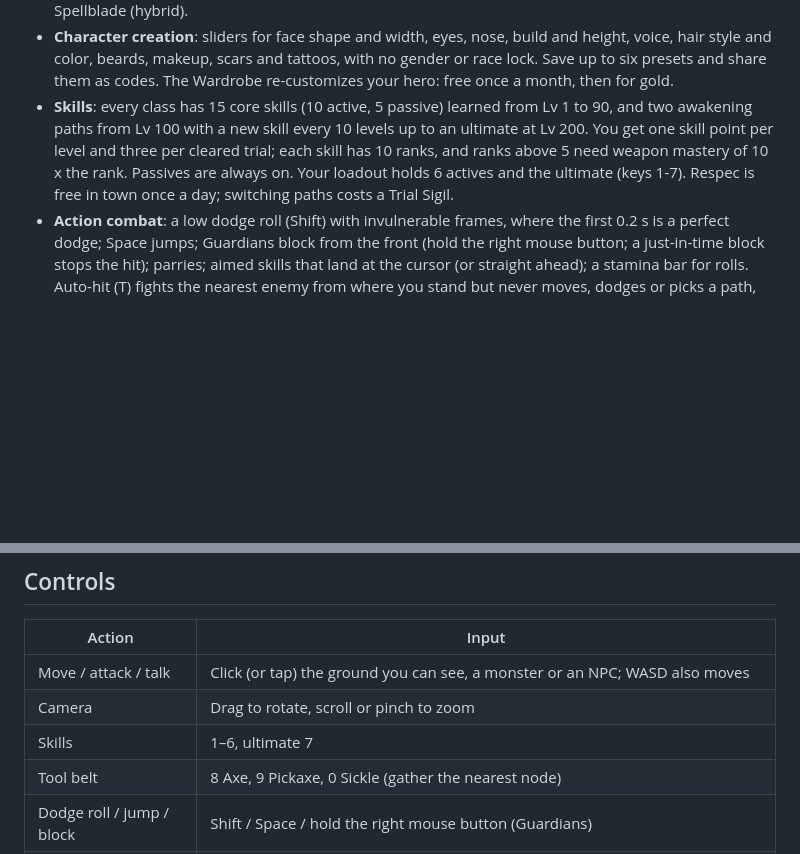
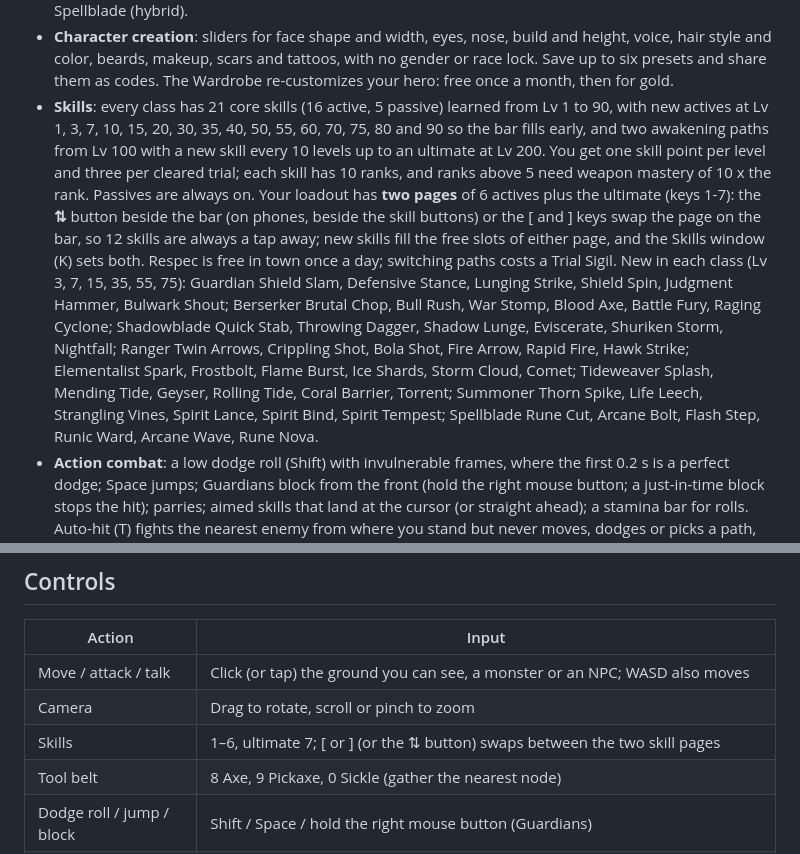
Before and after one commit to CodeCapsule/email-owl, a Markdown page: alfheim/README.md, 2 parts joined by grey strips. GitHub-like rendering; blank space fills up the shorter version.

Commit message:
README: the new skills and the two skill pages
Co-Authored-By: Claude Opus 5.5 <noreply@anthropic.com>
Claude-Session: https://claude.ai/code/session_012qct51EDp22UfRcf5Ba4UY

```diff
--- a/alfheim/README.md
+++ b/alfheim/README.md
@@ -36,11 +36,21 @@ Three.js loads from jsDelivr, so the first load needs an internet connection.
 - **Character creation**: sliders for face shape and width, eyes, nose, build and height, voice, hair style and color,
   beards, makeup, scars and tattoos, with no gender or race lock. Save up to six presets and share them as codes. The
   Wardrobe re-customizes your hero: free once a month, then for gold.
-- **Skills**: every class has 15 core skills (10 active, 5 passive) learned from Lv 1 to 90, and two awakening paths
+- **Skills**: every class has 21 core skills (16 active, 5 passive) learned from Lv 1 to 90, with new actives at
+  Lv 1, 3, 7, 10, 15, 20, 30, 35, 40, 50, 55, 60, 70, 75, 80 and 90 so the bar fills early, and two awakening paths
   from Lv 100 with a new skill every 10 levels up to an ultimate at Lv 200. You get one skill point per level and three
   per cleared trial; each skill has 10 ranks, and ranks above 5 need weapon mastery of 10 x the rank. Passives are
-  always on. Your loadout holds 6 actives and the ultimate (keys 1-7). Respec is free in town once a day; switching
-  paths costs a Trial Sigil.
+  always on. Your loadout has **two pages** of 6 actives plus the ultimate (keys 1-7): the **⇅** button beside the bar
+  (on phones, beside the skill buttons) or the [ and ] keys swap the page on the bar, so 12 skills are always a tap
+  away; new skills fill the free slots of either page, and the Skills window (K) sets both. Respec is free in town once
+  a day; switching paths costs a Trial Sigil.
+  New in each class (Lv 3, 7, 15, 35, 55, 75): Guardian Shield Slam, Defensive Stance, Lunging Strike, Shield Spin,
+  Judgment Hammer, Bulwark Shout; Berserker Brutal Chop, Bull Rush, War Stomp, Blood Axe, Battle Fury, Raging Cyclone;
+  Shadowblade Quick Stab, Throwing Dagger, Shadow Lunge, Eviscerate, Shuriken Storm, Nightfall; Ranger Twin Arrows,
+  Crippling Shot, Bola Shot, Fire Arrow, Rapid Fire, Hawk Strike; Elementalist Spark, Frostbolt, Flame Burst, Ice
+  Shards, Storm Cloud, Comet; Tideweaver Splash, Mending Tide, Geyser, Rolling Tide, Coral Barrier, Torrent; Summoner
+  Thorn Spike, Life Leech, Strangling Vines, Spirit Lance, Spirit Bind, Spirit Tempest; Spellblade Rune Cut, Arcane
+  Bolt, Flash Step, Runic Ward, Arcane Wave, Rune Nova.
 - **Action combat**: a low dodge roll (Shift) with invulnerable frames, where the first 0.2 s is a perfect dodge; Space
   jumps; Guardians block from the front (hold the right mouse button; a just-in-time block stops the hit); parries; aimed skills that land at the cursor
   (or straight ahead); a stamina bar for rolls. Auto-hit (T) fights the nearest enemy from where you stand but never
@@ -350,7 +360,7 @@ Three.js loads from jsDelivr, so the first load needs an internet connection.
 | --- | --- |
 | Move / attack / talk | Click (or tap) the ground you can see, a monster or an NPC; WASD also moves |
 | Camera | Drag to rotate, scroll or pinch to zoom |
-| Skills | 1–6, ultimate 7 |
+| Skills | 1–6, ultimate 7; [ or ] (or the ⇅ button) swaps between the two skill pages |
 | Tool belt | 8 Axe, 9 Pickaxe, 0 Sickle (gather the nearest node) |
 | Dodge roll / jump / block | Shift / Space / hold the right mouse button (Guardians) |
 | Potions | Q (HP), E (MP) |
```
